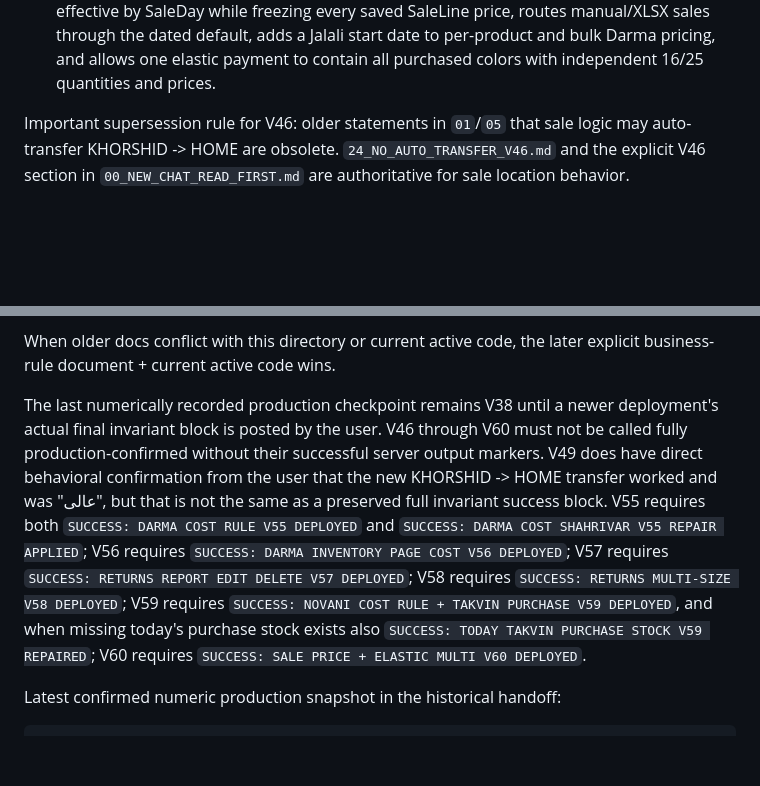
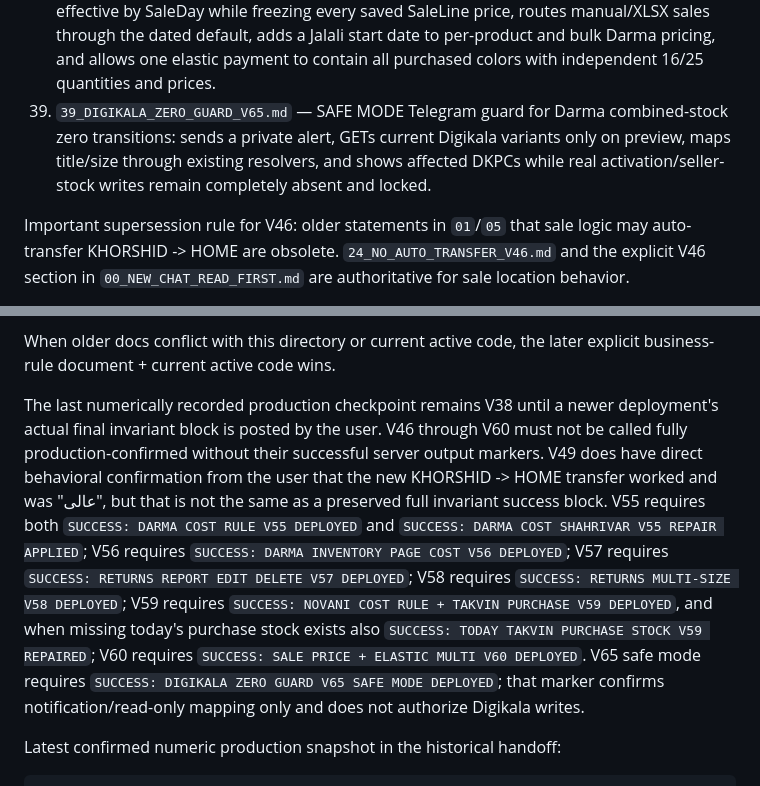
Before and after one commit to aliiitavazoeiii-afk/darma-general, a Markdown page: docs/PROJECT_CONTEXT/README.md, 2 parts joined by grey strips. Rendered like a GitHub page; blank space fills up the shorter version.

Commit message:
index V65 safe Digikala zero guard context

```diff
--- a/docs/PROJECT_CONTEXT/README.md
+++ b/docs/PROJECT_CONTEXT/README.md
@@ -44,6 +44,7 @@ Then read all numbered files in order:
 36. `36_RETURNS_MULTI_SIZE_V58.md` — removes the one-size-at-a-time entry workflow for new returns: all allowed sizes render under one shared date/form and one atomic submit, while each populated size remains a separate V57 report for exact view/edit/delete compatibility.
 37. `37_COST_RULES_TAKVIN_PURCHASE_V59.md` — adds a single date-effective Novani per-short accounting cost parallel to Darma and fixes the active Takvin purchase page so purchases add exact HOME inventory alongside debt; includes an idempotent repair for today's legacy purchase rows that increased debt without adding stock.
 38. `38_SALE_PRICE_ELASTIC_MULTI_V60.md` — makes Darma and Takvin selling prices date-effective by SaleDay while freezing every saved SaleLine price, routes manual/XLSX sales through the dated default, adds a Jalali start date to per-product and bulk Darma pricing, and allows one elastic payment to contain all purchased colors with independent 16/25 quantities and prices.
+39. `39_DIGIKALA_ZERO_GUARD_V65.md` — SAFE MODE Telegram guard for Darma combined-stock zero transitions: sends a private alert, GETs current Digikala variants only on preview, maps title/size through existing resolvers, and shows affected DKPCs while real activation/seller-stock writes remain completely absent and locked.
 
 Important supersession rule for V46: older statements in `01`/`05` that sale logic may auto-transfer KHORSHID -> HOME are obsolete. `24_NO_AUTO_TRANSFER_V46.md` and the explicit V46 section in `00_NEW_CHAT_READ_FIRST.md` are authoritative for sale location behavior.
 
@@ -61,7 +62,7 @@ After these, read `UI_SAFETY_V37.md` through `UI_SAFETY_V47.md`, then current `c
 
 When older docs conflict with this directory or current active code, the later explicit business-rule document + current active code wins.
 
-The last numerically recorded production checkpoint remains V38 until a newer deployment's actual final invariant block is posted by the user. V46 through V60 must not be called fully production-confirmed without their successful server output markers. V49 does have direct behavioral confirmation from the user that the new KHORSHID -> HOME transfer worked and was "عالی", but that is not the same as a preserved full invariant success block. V55 requires both `SUCCESS: DARMA COST RULE V55 DEPLOYED` and `SUCCESS: DARMA COST SHAHRIVAR V55 REPAIR APPLIED`; V56 requires `SUCCESS: DARMA INVENTORY PAGE COST V56 DEPLOYED`; V57 requires `SUCCESS: RETURNS REPORT EDIT DELETE V57 DEPLOYED`; V58 requires `SUCCESS: RETURNS MULTI-SIZE V58 DEPLOYED`; V59 requires `SUCCESS: NOVANI COST RULE + TAKVIN PURCHASE V59 DEPLOYED`, and when missing today's purchase stock exists also `SUCCESS: TODAY TAKVIN PURCHASE STOCK V59 REPAIRED`; V60 requires `SUCCESS: SALE PRICE + ELASTIC MULTI V60 DEPLOYED`.
+The last numerically recorded production checkpoint remains V38 until a newer deployment's actual final invariant block is posted by the user. V46 through V60 must not be called fully production-confirmed without their successful server output markers. V49 does have direct behavioral confirmation from the user that the new KHORSHID -> HOME transfer worked and was "عالی", but that is not the same as a preserved full invariant success block. V55 requires both `SUCCESS: DARMA COST RULE V55 DEPLOYED` and `SUCCESS: DARMA COST SHAHRIVAR V55 REPAIR APPLIED`; V56 requires `SUCCESS: DARMA INVENTORY PAGE COST V56 DEPLOYED`; V57 requires `SUCCESS: RETURNS REPORT EDIT DELETE V57 DEPLOYED`; V58 requires `SUCCESS: RETURNS MULTI-SIZE V58 DEPLOYED`; V59 requires `SUCCESS: NOVANI COST RULE + TAKVIN PURCHASE V59 DEPLOYED`, and when missing today's purchase stock exists also `SUCCESS: TODAY TAKVIN PURCHASE STOCK V59 REPAIRED`; V60 requires `SUCCESS: SALE PRICE + ELASTIC MULTI V60 DEPLOYED`. V65 safe mode requires `SUCCESS: DIGIKALA ZERO GUARD V65 SAFE MODE DEPLOYED`; that marker confirms notification/read-only mapping only and does not authorize Digikala writes.
 
 Latest confirmed numeric production snapshot in the historical handoff:
 
```
